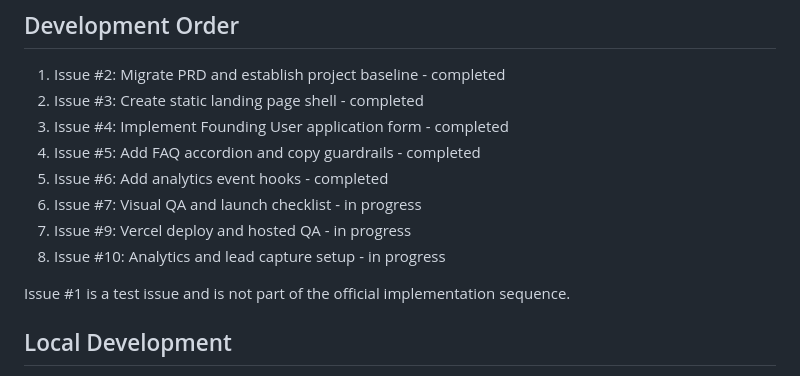
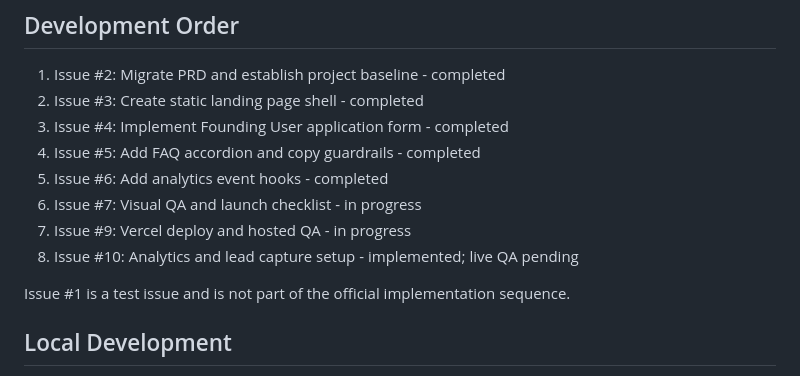
Before and after one commit to captain2046999-sudo/mvp-landing, a Markdown page: README.md, the part around the change. GitHub-like rendering.

Commit message:
Record latest Issue 10 deployment status (#10)

```diff
--- a/README.md
+++ b/README.md
@@ -58,7 +58,7 @@ The current MVP is a static landing page with PRD-aligned copy, founding user fo
 5. Issue #6: Add analytics event hooks - completed
 6. Issue #7: Visual QA and launch checklist - in progress
 7. Issue #9: Vercel deploy and hosted QA - in progress
-8. Issue #10: Analytics and lead capture setup - in progress
+8. Issue #10: Analytics and lead capture setup - implemented; live QA pending
 
 Issue #1 is a test issue and is not part of the official implementation sequence.
 
```
